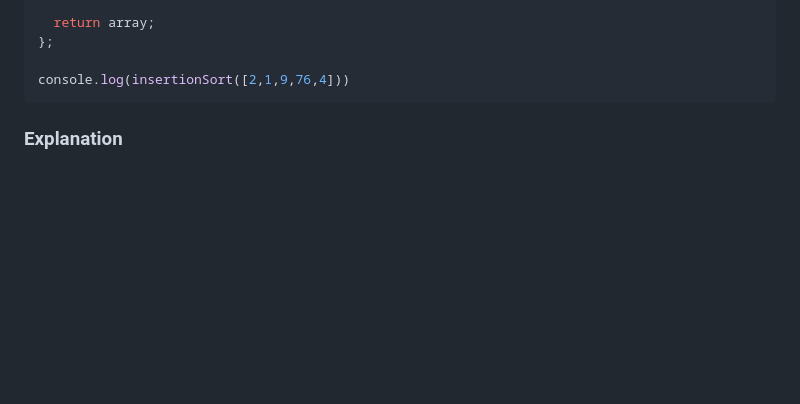
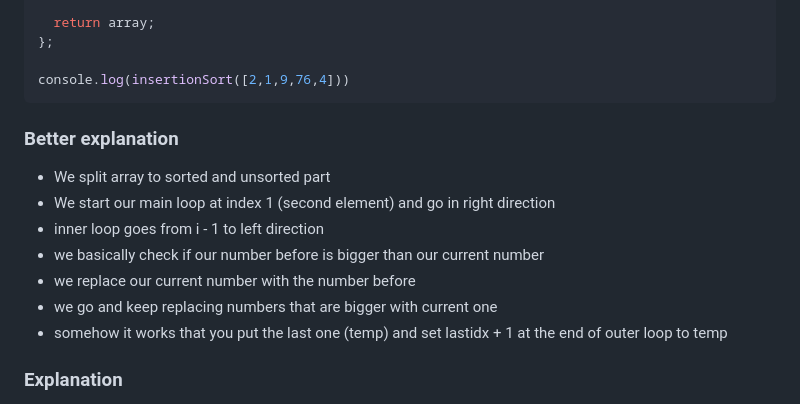
Before and after one commit to Konrad-Jalowy/mycodingnotes, a Markdown page: vanilla-js/algorithms/README.md, the part around the change. Drawn GitHub-style; blank space fills up the shorter version.

````diff
--- a/vanilla-js/algorithms/README.md
+++ b/vanilla-js/algorithms/README.md
@@ -270,6 +270,14 @@ const insertionSort = (array) => {
 
 console.log(insertionSort([2,1,9,76,4]))
 ```
+### Better explanation
+- We split array to sorted and unsorted part
+- We start our main loop at index 1 (second element) and go in  right direction
+- inner loop goes from i - 1 to left direction
+- we basically check if our number before is bigger than our current number
+- we replace our current number with the number before
+- we go and keep replacing numbers that are bigger with current one
+- somehow it works that you put the last one (temp) and set lastidx + 1 at the end of outer loop to temp
 ### Explanation
 - We start loop from second element
 - And we go in right direction
````
